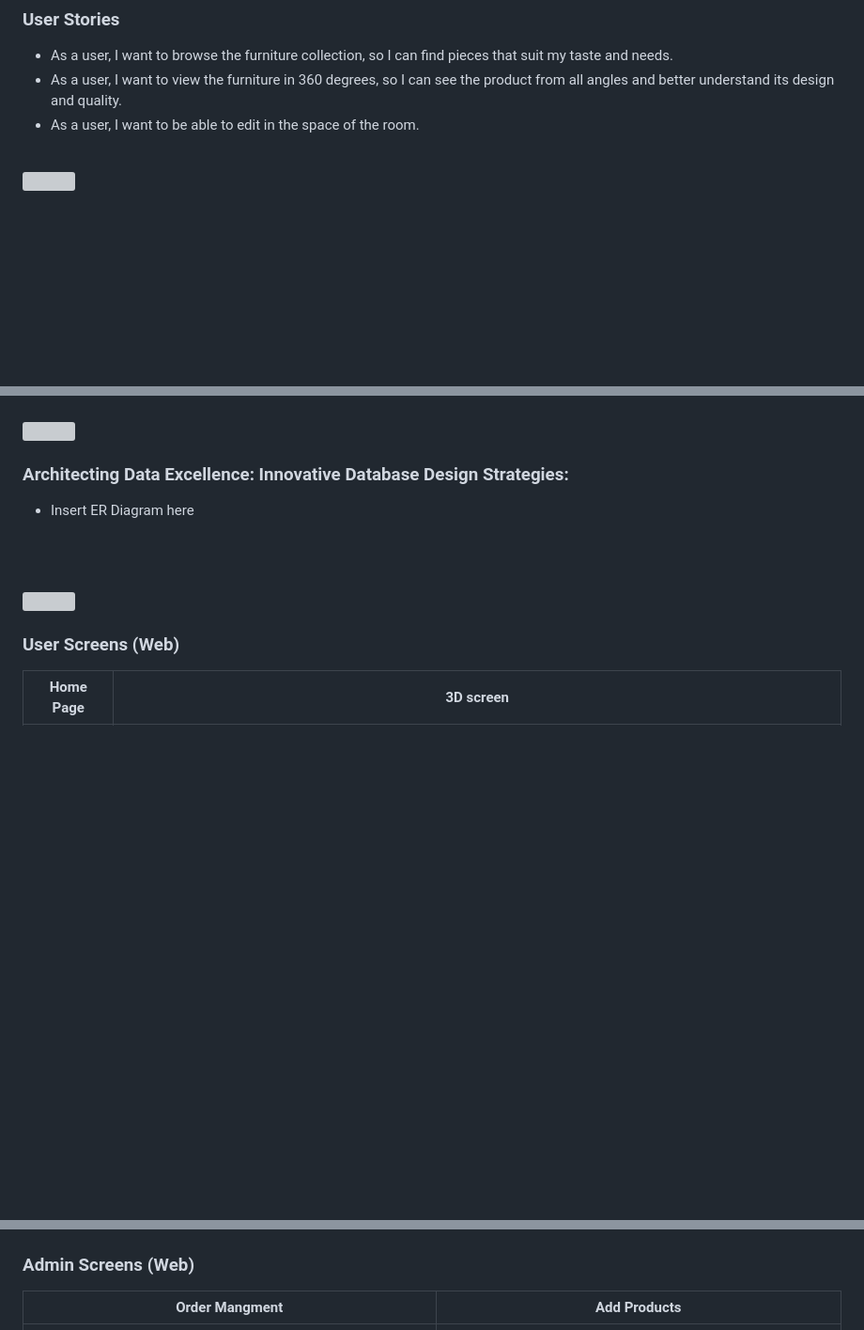
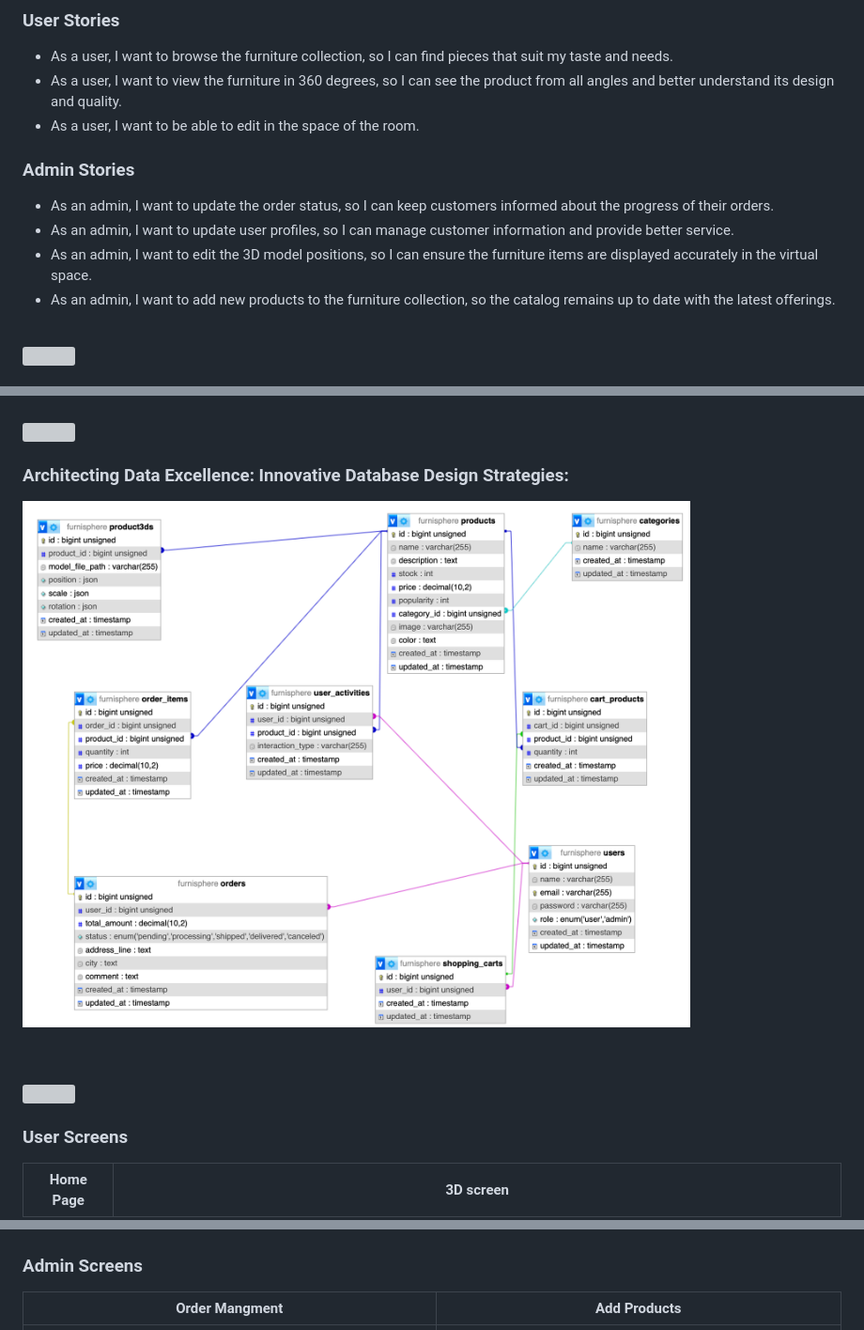
Before and after one commit to mohammad-osseily/FurniSphere-fullstack, a Markdown page: README.md, 3 parts joined by grey strips. Shown: that part at 94% size. Drawn GitHub-style; blank space fills up the shorter version; grey boxes are pictures that could not be loaded.

Commit message:
finalized readme

```diff
--- a/README.md
+++ b/README.md
@@ -12,6 +12,13 @@
 - As a user, I want to browse the furniture collection, so I can find pieces that suit my taste and needs.
 - As a user, I want to view the furniture in 360 degrees, so I can see the product from all angles and better understand its design and quality.
 - As a user, I want to be able to edit in the space of the room.
+
+### Admin Stories
+
+- As an admin, I want to update the order status, so I can keep customers informed about the progress of their orders.
+- As an admin, I want to update user profiles, so I can manage customer information and provide better service.
+- As an admin, I want to edit the 3D model positions, so I can ensure the furniture items are displayed accurately in the virtual space.
+- As an admin, I want to add new products to the furniture collection, so the catalog remains up to date with the latest offerings.
 <br><br>
 <!-- Tech stack -->
 <img src="./readme/title3.svg"/>
@@ -44,8 +51,7 @@
 
 ###  Architecting Data Excellence: Innovative Database Design Strategies:
 
-- Insert ER Diagram here
-
+<img src="./readme/demo//database.png"/>
 
 <br><br>
 
@@ -53,14 +59,14 @@
 <!-- Implementation -->
 <img src="./readme/title6.svg"/>
 
-### User Screens (Web)
+### User Screens
 | Home Page  | 3D screen |
 | ---| ---|
 | ![Landing](./readme/demo/homepage.gif) | ![fsdaf](./readme/demo/ThreeD1.png) |
 
 
 
-### Admin Screens (Web)
+### Admin Screens
 | Order Mangment  | Add Products |
 | ---| ---|
 | ![Landing](./readme/demo/OrderMangment.png) | ![fsdaf](./readme/demo/AddProduct.png) |
```
Also changed, not shown: other parts of README.md (+2 -0 lines), readme/demo/database.png (renamed from readme/demo/Screenshot 2024-09-22 at 20.00.09.png).
